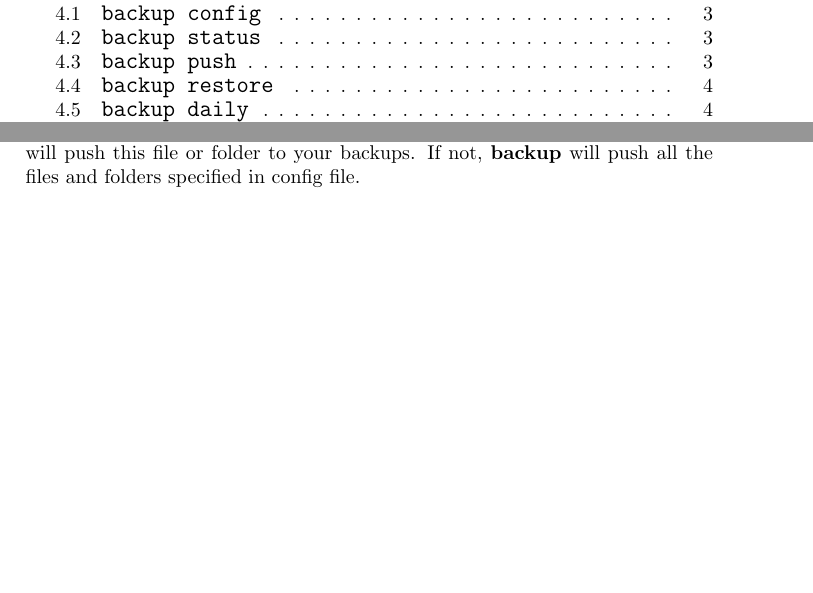
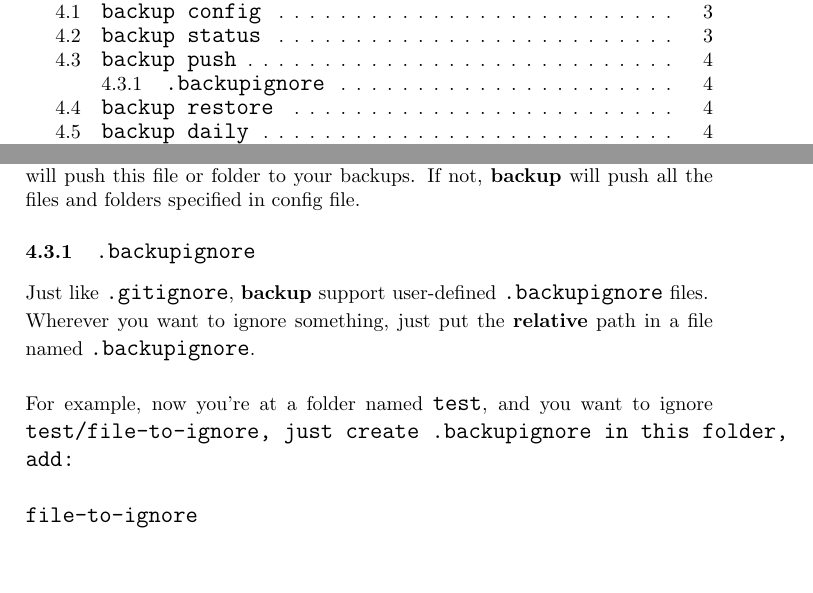
Before and after one commit to woodcutknife/timemachine, a LaTeX document (doc/readme.tex): two parts of pages 1 and 3 of 4 before the commit and two parts of pages 1 and 4 of 5 after it, joined at a grey line, cut so that both start at the same text, the shorter picture padded with empty space. Compiled offline with pdfLaTeX.

Commit message:
readme updated

```diff
--- a/doc/readme.tex
+++ b/doc/readme.tex
@@ -108,6 +108,16 @@ This command is used to backup data(push them!). \\
 \\
 Just like the {\large\tt status} command, if a file of a folder name is specified, \textbf{backup} will push this file or folder to your backups. If not, \textbf{backup} will push all the files and folders specified in config file.
 
+\subsubsection{{\large\tt .backupignore}}
+Just like {\large\tt .gitignore}, \textbf{backup} support user-defined {\large\tt .backupignore} files. \\
+Wherever you want to ignore something, just put the \textbf{relative} path in a file named {\large\tt .backupignore}. \\
+\\
+For example, now you're at a folder named {\large\tt test}, and you want to ignore {\large\tt test/file-to-ignore, just create {\large\tt .backupignore} in this folder, add: \\
+\\
+{\tt
+    file-to-ignore \\
+}
+
 \subsection{{\large\tt backup restore}}
 This command is used to restore data to a version of the data. \\
 \\
```
Also changed, not shown: 3 other files.
